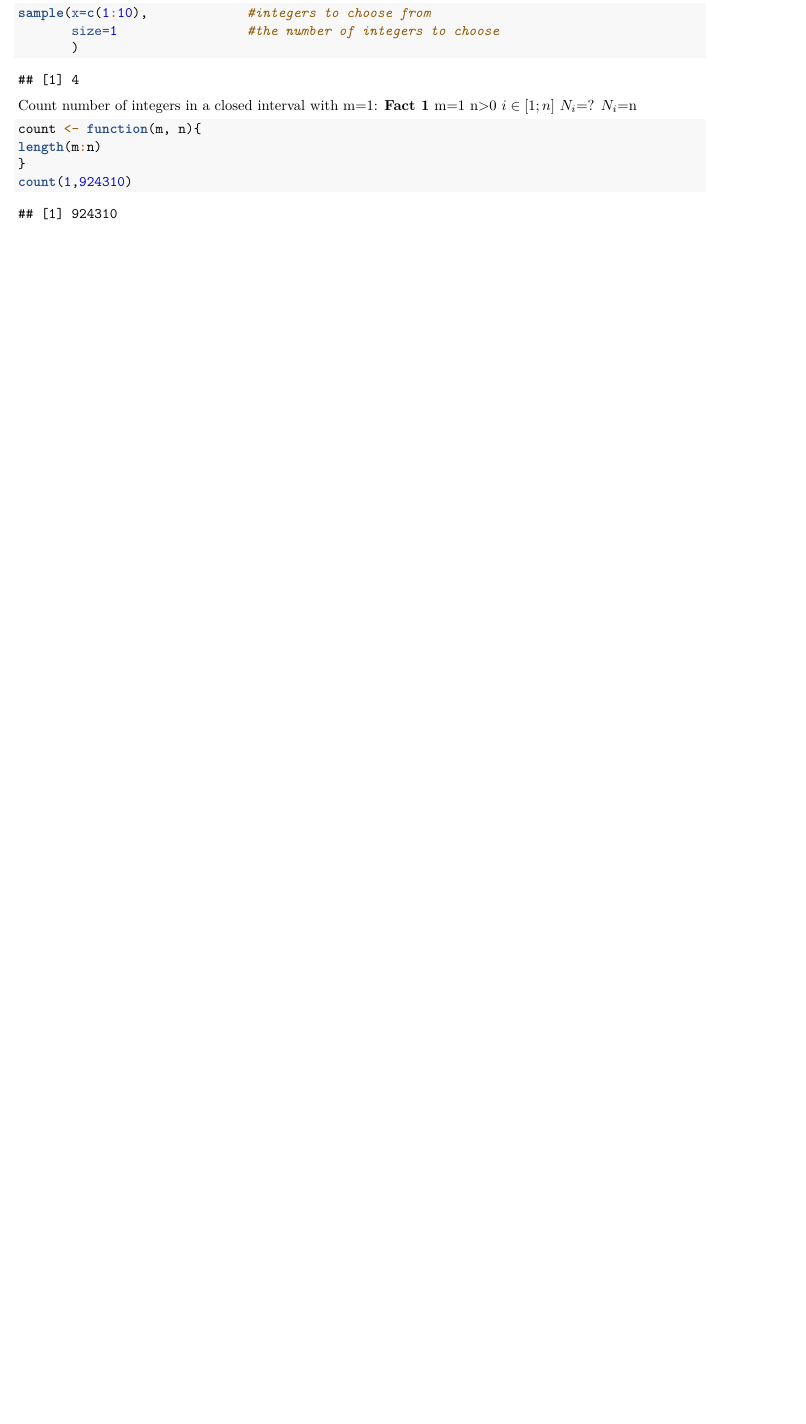
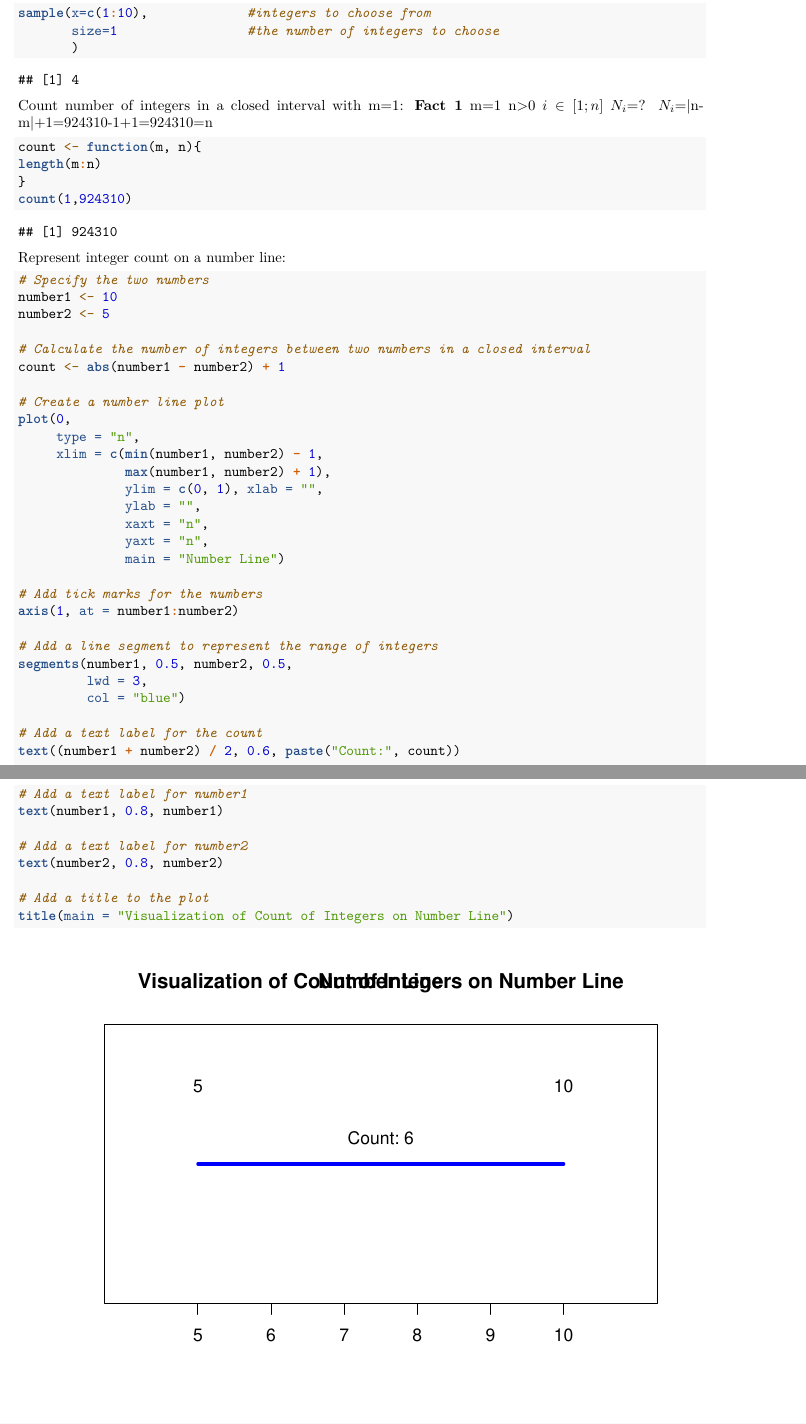
Before and after one commit to smstaneva/discrete-mathematics, an R Markdown document (generate-random-graph.Rmd): part of page 1 of 8 before the commit and two parts of pages 1 and 2 of 10 after it, the two joined at a grey line, cut so that both start at the same text, the shorter picture padded with empty space. Rendered offline with R 4.5, knitr and Pandoc, then LaTeX, with nearby package versions; code that draws random numbers runs with fixed seeds of ours.

Commit message:
Represent integer count on number line

````diff
--- a/generate-random-graph.Rmd
+++ b/generate-random-graph.Rmd
@@ -19,14 +19,57 @@ Count number of integers in a closed interval with m=1:
 <br /> n>0
 <br /> $i \in [1;n]$
 <br /> $N_{i}$=?
-<br /> $N_{i}$=n
-
+<br /> $N_{i}$=|n-m|+1=924310-1+1=924310=n
 ```{r}
 count <- function(m, n){
 length(m:n)
 }
 count(1,924310)
 ```
+
+Represent integer count on a number line:
+```{r}
+# Specify the two numbers
+number1 <- 10
+number2 <- 5
+
+# Calculate the number of integers between two numbers in a closed interval
+count <- abs(number1 - number2) + 1
+
+# Create a number line plot
+plot(0,
+     type = "n",
+     xlim = c(min(number1, number2) - 1,
+              max(number1, number2) + 1),
+              ylim = c(0, 1), xlab = "",
+              ylab = "",
+              xaxt = "n",
+              yaxt = "n",
+              main = "Number Line")
+
+# Add tick marks for the numbers
+axis(1, at = number1:number2)
+
+# Add a line segment to represent the range of integers
+segments(number1, 0.5, number2, 0.5,
+         lwd = 3,
+         col = "blue")
+
+# Add a text label for the count
+text((number1 + number2) / 2, 0.6, paste("Count:", count))
+
+# Add a text label for number1
+text(number1, 0.8, number1)
+
+# Add a text label for number2
+text(number2, 0.8, number2)
+
+# Add a title to the plot
+title(main = "Visualization of Count of Integers on Number Line")
+
+```
+```
+
 Count number of integers in a closed interval:
 **Fact 3**
 <br /> $i \in [m;n]$
````
